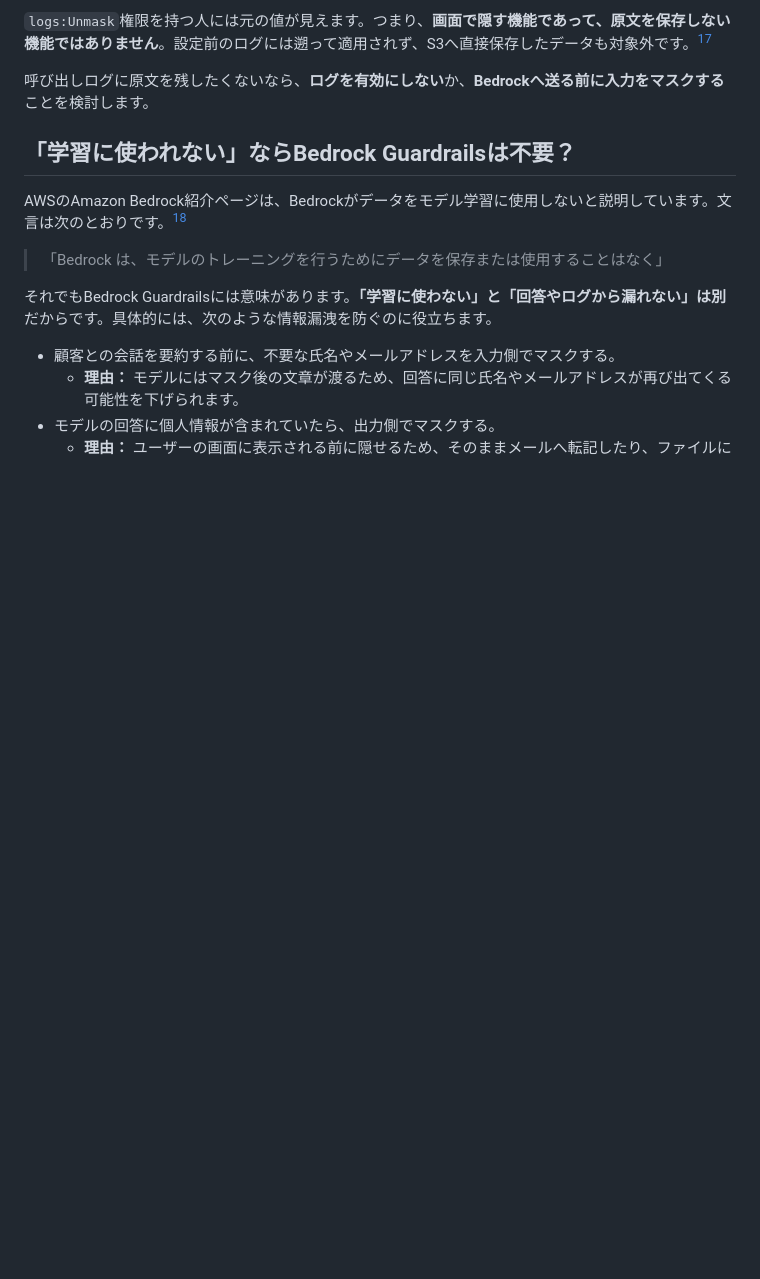
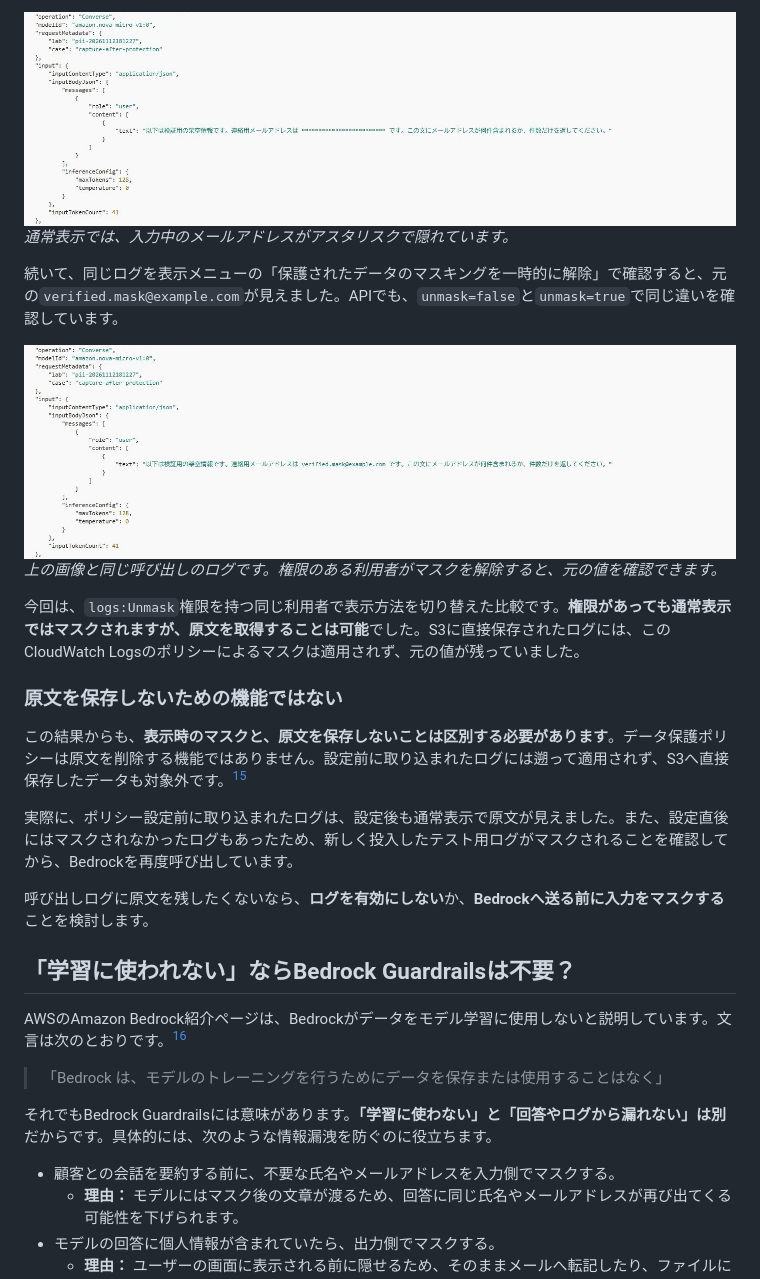
Before and after one commit to kkoch5t2/zenn-contents, a Markdown page: articles/bedrock-guardrails-pii-logging.md, the part around one of its changes. Rendered like a GitHub page; pictures changed too: images/bedrock-guardrails-pii-logging/03-cloudwatch-masked.jpg (added), images/bedrock-guardrails-pii-logging/04-cloudwatch-unmasked.jpg (added); blank space fills up the shorter version.

```diff
--- a/articles/bedrock-guardrails-pii-logging.md
+++ b/articles/bedrock-guardrails-pii-logging.md
@@ -115,5 +173,19 @@ CloudWatch Logsには「データ保護ポリシー」という機能があり
 
-`logs:Unmask`権限を持つ人には元の値が見えます。つまり、**画面で隠す機能であって、原文を保存しない機能ではありません**。設定前のログには遡って適用されず、S3へ直接保存したデータも対象外です。[^cloudwatch]
+![CloudWatch Logsのデータ保護ポリシーによってメールアドレスがマスクされた通常表示](/images/bedrock-guardrails-pii-logging/03-cloudwatch-masked.jpg)
+*通常表示では、入力中のメールアドレスがアスタリスクで隠れています。*
+
+続いて、同じログを表示メニューの「保護されたデータのマスキングを一時的に解除」で確認すると、元の`verified.mask@example.com`が見えました。APIでも、`unmask=false`と`unmask=true`で同じ違いを確認しています。
+
+![同じCloudWatch Logsのログをマスク解除して原文のメールアドレスを確認した画面](/images/bedrock-guardrails-pii-logging/04-cloudwatch-unmasked.jpg)
+*上の画像と同じ呼び出しのログです。権限のある利用者がマスクを解除すると、元の値を確認できます。*
+
+今回は、`logs:Unmask`権限を持つ同じ利用者で表示方法を切り替えた比較です。**権限があっても通常表示ではマスクされますが、原文を取得することは可能**でした。S3に直接保存されたログには、このCloudWatch Logsのポリシーによるマスクは適用されず、元の値が残っていました。
+
+### 原文を保存しないための機能ではない
+
+この結果からも、**表示時のマスクと、原文を保存しないことは区別する必要があります**。データ保護ポリシーは原文を削除する機能ではありません。設定前に取り込まれたログには遡って適用されず、S3へ直接保存したデータも対象外です。[^cloudwatch]
+
+実際に、ポリシー設定前に取り込まれたログは、設定後も通常表示で原文が見えました。また、設定直後にはマスクされなかったログもあったため、新しく投入したテスト用ログがマスクされることを確認してから、Bedrockを再度呼び出しています。
 
 呼び出しログに原文を残したくないなら、**ログを有効にしない**か、**Bedrockへ送る前に入力をマスクする**ことを検討します。
 
```
Also changed, not shown: other parts of articles/bedrock-guardrails-pii-logging.md (+78 -18 lines), images/bedrock-guardrails-pii-logging/01-guardrail-mask.jpg (added), images/bedrock-guardrails-pii-logging/02-cloudwatch-original.jpg (added).
